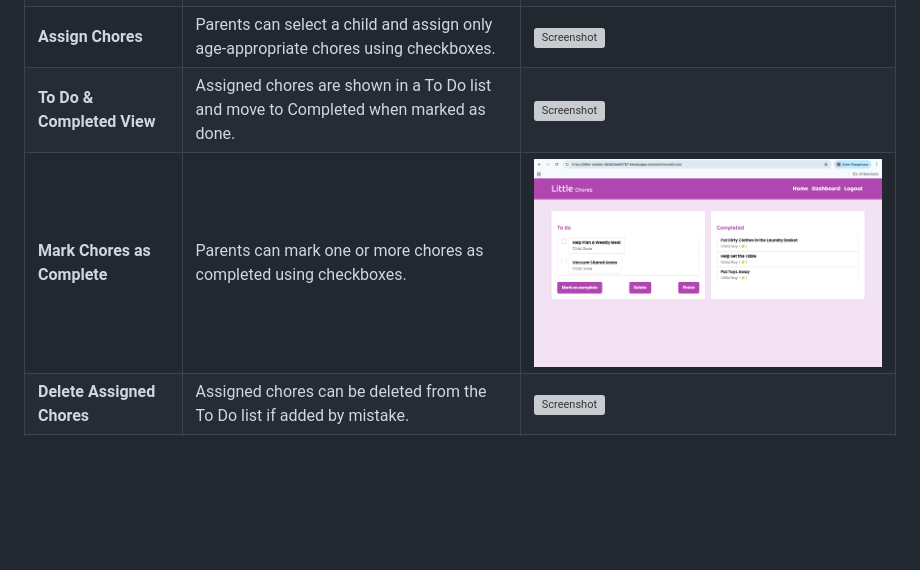
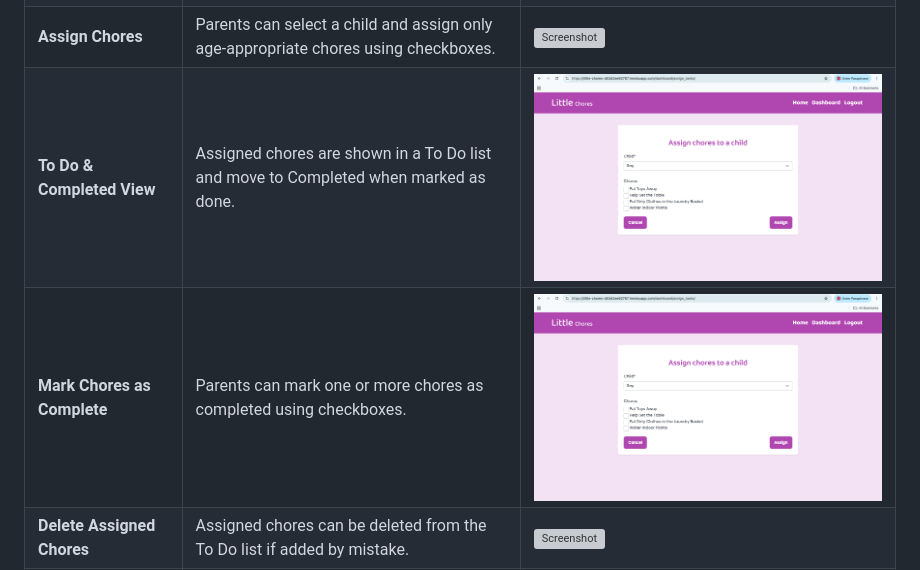
Before and after one commit to sunrise-rab/little-chores, a Markdown page: README.md, the part around the change. GitHub-like rendering; blank space fills up the shorter version; grey boxes are pictures that could not be loaded.

Commit message:
Fix screenshots in README for chore management

```diff
--- a/README.md
+++ b/README.md
@@ -90,8 +90,8 @@ My website is responsive to different layouts depending on the size of the viewp
 | **Children Management**      | The dashboard displays a list of the parent’s children with options to edit or delete them.                            | ![Screenshot](docs/features/edit_child.png)   |
 | **Children Management**      | The dashboard displays a list of the parent’s children with options to edit or delete them.                            | ![Screenshot](docs/features/delete_child.png)   |
 | **Assign Chores**            | Parents can select a child and assign only age-appropriate chores using checkboxes.                                    | ![Screenshot](docs/features/assign__chores.png)   |
-| **To Do & Completed View**   | Assigned chores are shown in a To Do list and move to Completed when marked as done.                                   | ![Screenshot](docs/features/todo-completed.png)  |
-| **Mark Chores as Complete**  | Parents can mark one or more chores as completed using checkboxes.                                                     | ![Screenshot](docs/features/todo_completed.png)   |
+| **To Do & Completed View**   | Assigned chores are shown in a To Do list and move to Completed when marked as done.                                   | ![Screenshot](docs/features/assign_chores.png)  |
+| **Mark Chores as Complete**  | Parents can mark one or more chores as completed using checkboxes.                                                     | ![Screenshot](docs/features/assign_chores.png)   |
 | **Delete Assigned Chores**   | Assigned chores can be deleted from the To Do list if added by mistake.                                                | ![Screenshot](docs/features/delete_chore.png)    |
 | **Daily Chore Tracking**     | Parents can track which chores are completed and which remain pending.                                                 | ![Screenshot](docs/features/todo_completed.png)  |
 | **Responsive Dashboard**     | The dashboard provides clear cards for Children, Assign Chores, To Do & Completed, and Rewards.                        | ![Screenshot](docs/features/dashboard.png)       |
```
